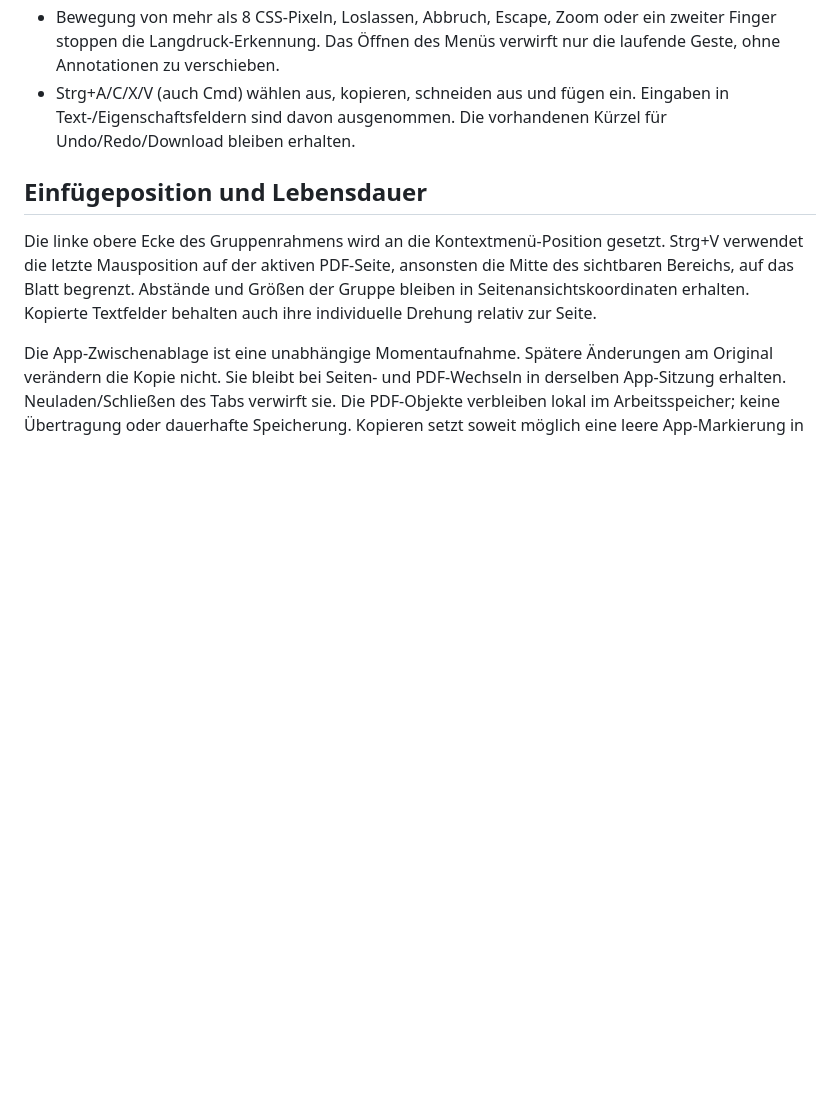
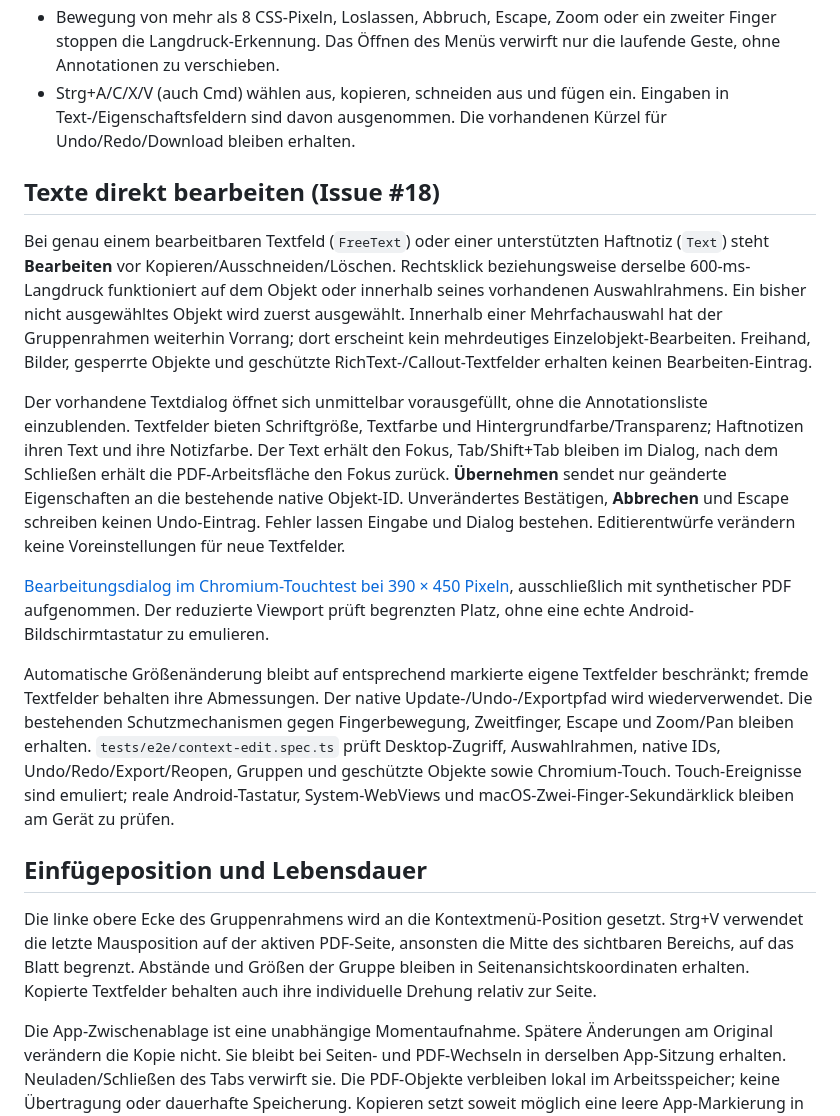
Before and after one commit to roju0ch/PDF-Annotation-Editor, a Markdown page: docs/CONTEXT_CLIPBOARD.md, the part around one of its changes. Rendered like a GitHub page; blank space fills up the shorter version.

```diff
--- a/docs/CONTEXT_CLIPBOARD.md
+++ b/docs/CONTEXT_CLIPBOARD.md
@@ -7,6 +7,16 @@ Im Werkzeug **Auswählen / Verschieben**:
 - Das Menü bleibt im sichtbaren Browserbereich. Es öffnet sich auch während eines laufenden Kopiervorgangs; Aktionen bleiben bis zu dessen Abschluss deaktiviert. Escape, Schließen oder ein Klick außerhalb schließen es. Pfeiltasten/Home/End navigieren im Menü.
 - Bewegung von mehr als 8 CSS-Pixeln, Loslassen, Abbruch, Escape, Zoom oder ein zweiter Finger stoppen die Langdruck-Erkennung. Das Öffnen des Menüs verwirft nur die laufende Geste, ohne Annotationen zu verschieben.
 - Strg+A/C/X/V (auch Cmd) wählen aus, kopieren, schneiden aus und fügen ein. Eingaben in Text-/Eigenschaftsfeldern sind davon ausgenommen. Die vorhandenen Kürzel für Undo/Redo/Download bleiben erhalten.
+
+## Texte direkt bearbeiten (Issue #18)
+
+Bei genau einem bearbeitbaren Textfeld (`FreeText`) oder einer unterstützten Haftnotiz (`Text`) steht **Bearbeiten** vor Kopieren/Ausschneiden/Löschen. Rechtsklick beziehungsweise derselbe 600-ms-Langdruck funktioniert auf dem Objekt oder innerhalb seines vorhandenen Auswahlrahmens. Ein bisher nicht ausgewähltes Objekt wird zuerst ausgewählt. Innerhalb einer Mehrfachauswahl hat der Gruppenrahmen weiterhin Vorrang; dort erscheint kein mehrdeutiges Einzelobjekt-Bearbeiten. Freihand, Bilder, gesperrte Objekte und geschützte RichText-/Callout-Textfelder erhalten keinen Bearbeiten-Eintrag.
+
+Der vorhandene Textdialog öffnet sich unmittelbar vorausgefüllt, ohne die Annotationsliste einzublenden. Textfelder bieten Schriftgröße, Textfarbe und Hintergrundfarbe/Transparenz; Haftnotizen ihren Text und ihre Notizfarbe. Der Text erhält den Fokus, Tab/Shift+Tab bleiben im Dialog, nach dem Schließen erhält die PDF-Arbeitsfläche den Fokus zurück. **Übernehmen** sendet nur geänderte Eigenschaften an die bestehende native Objekt-ID. Unverändertes Bestätigen, **Abbrechen** und Escape schreiben keinen Undo-Eintrag. Fehler lassen Eingabe und Dialog bestehen. Editierentwürfe verändern keine Voreinstellungen für neue Textfelder.
+
+[Bearbeitungsdialog im Chromium-Touchtest bei 390 × 450 Pixeln](images/context-edit-touch.png), ausschließlich mit synthetischer PDF aufgenommen. Der reduzierte Viewport prüft begrenzten Platz, ohne eine echte Android-Bildschirmtastatur zu emulieren.
+
+Automatische Größenänderung bleibt auf entsprechend markierte eigene Textfelder beschränkt; fremde Textfelder behalten ihre Abmessungen. Der native Update-/Undo-/Exportpfad wird wiederverwendet. Die bestehenden Schutzmechanismen gegen Fingerbewegung, Zweitfinger, Escape und Zoom/Pan bleiben erhalten. `tests/e2e/context-edit.spec.ts` prüft Desktop-Zugriff, Auswahlrahmen, native IDs, Undo/Redo/Export/Reopen, Gruppen und geschützte Objekte sowie Chromium-Touch. Touch-Ereignisse sind emuliert; reale Android-Tastatur, System-WebViews und macOS-Zwei-Finger-Sekundärklick bleiben am Gerät zu prüfen.
 
 ## Einfügeposition und Lebensdauer
 
```
Also changed, not shown: other parts of docs/CONTEXT_CLIPBOARD.md (+2 -2 lines), README.md (+2 -0 lines), docs/TEXT_COMMENTS.md (+4 -0 lines), docs/images/context-edit-touch.png (added), 6 other files.
